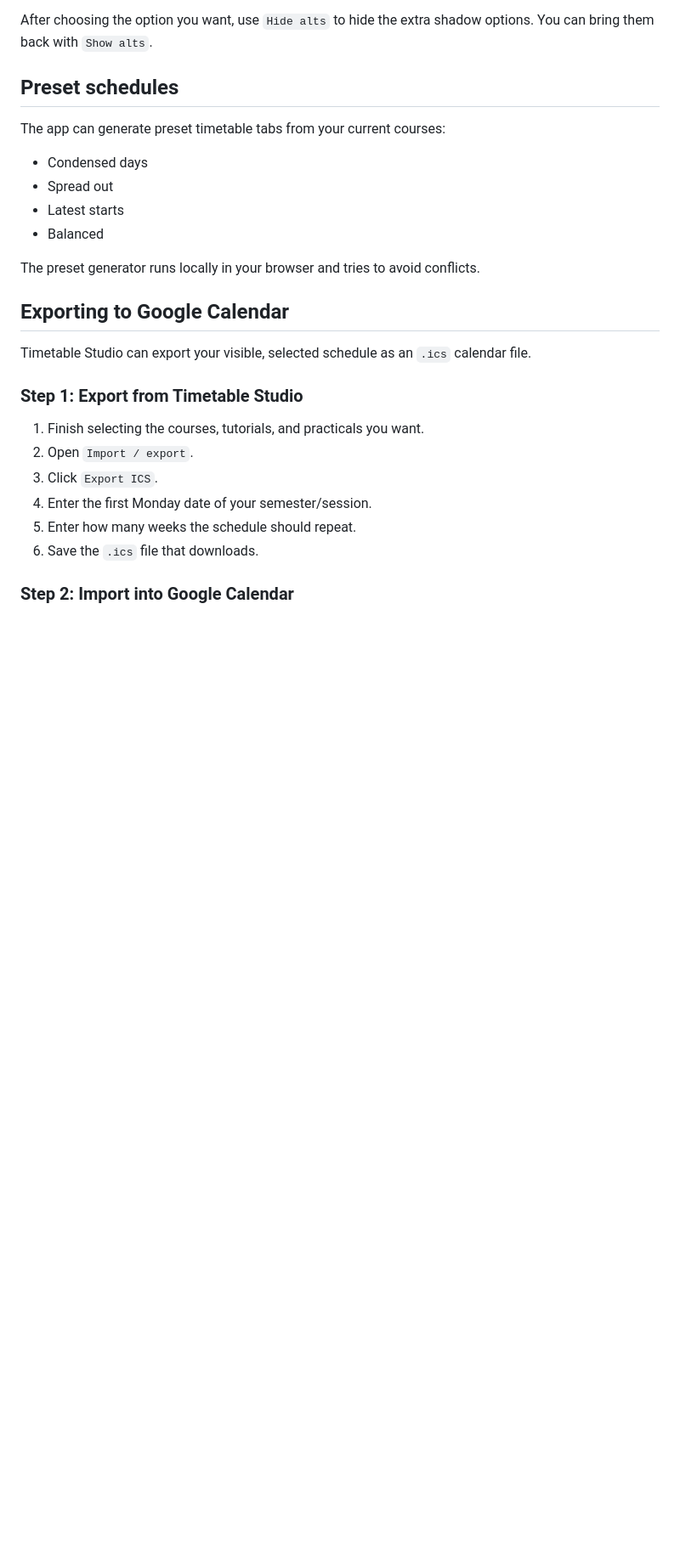
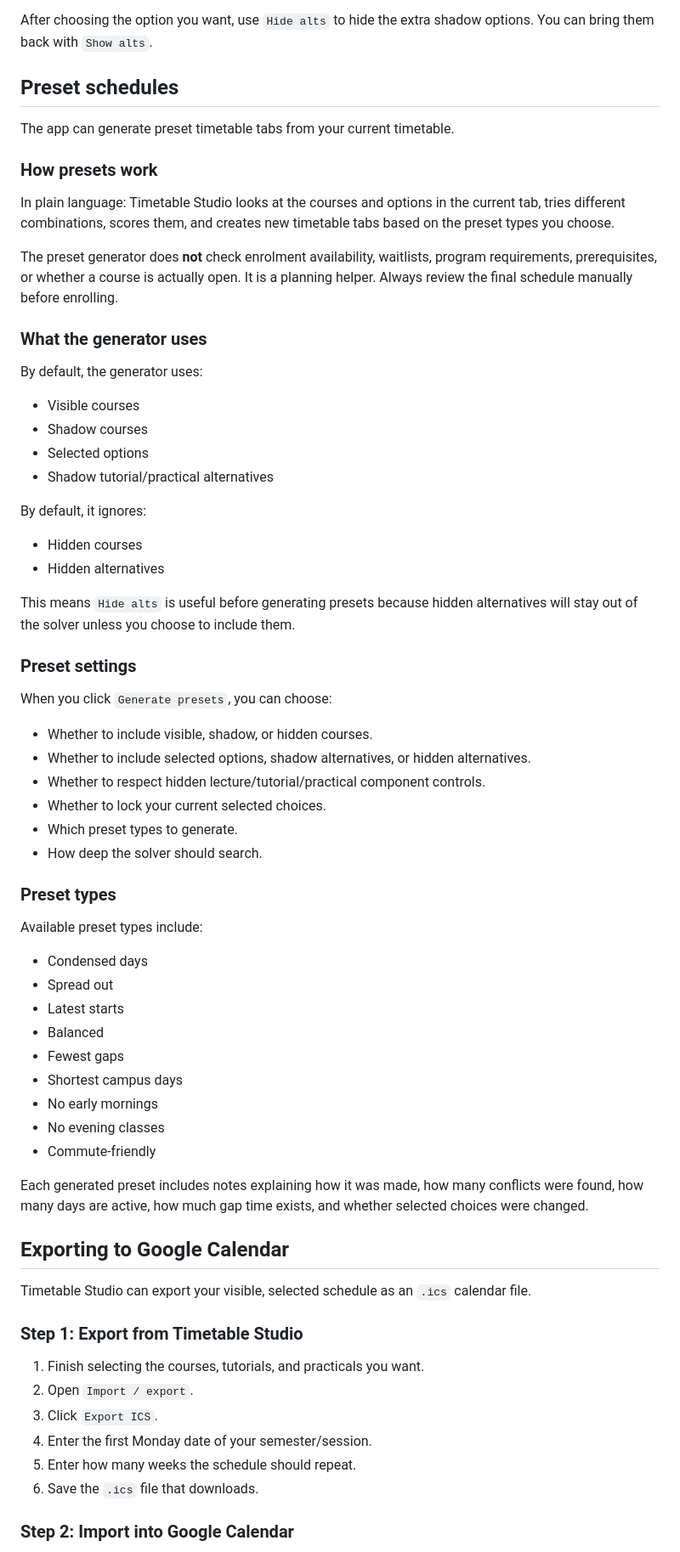
Before and after one commit to bedzeppelin/timetable-builder, a Markdown page: README.md, the part around the change. Shown at 85% size. Drawn GitHub-style; blank space fills up the shorter version.

Commit message:
Document configurable preset generator

```diff
--- a/README.md
+++ b/README.md
@@ -65,14 +65,56 @@ After choosing the option you want, use `Hide alts` to hide the extra shadow opt
 
 ## Preset schedules
 
-The app can generate preset timetable tabs from your current courses:
+The app can generate preset timetable tabs from your current timetable.
+
+### How presets work
+
+In plain language: Timetable Studio looks at the courses and options in the current tab, tries different combinations, scores them, and creates new timetable tabs based on the preset types you choose.
+
+The preset generator does **not** check enrolment availability, waitlists, program requirements, prerequisites, or whether a course is actually open. It is a planning helper. Always review the final schedule manually before enrolling.
+
+### What the generator uses
+
+By default, the generator uses:
+
+- Visible courses
+- Shadow courses
+- Selected options
+- Shadow tutorial/practical alternatives
+
+By default, it ignores:
+
+- Hidden courses
+- Hidden alternatives
+
+This means `Hide alts` is useful before generating presets because hidden alternatives will stay out of the solver unless you choose to include them.
+
+### Preset settings
+
+When you click `Generate presets`, you can choose:
+
+- Whether to include visible, shadow, or hidden courses.
+- Whether to include selected options, shadow alternatives, or hidden alternatives.
+- Whether to respect hidden lecture/tutorial/practical component controls.
+- Whether to lock your current selected choices.
+- Which preset types to generate.
+- How deep the solver should search.
+
+### Preset types
+
+Available preset types include:
 
 - Condensed days
 - Spread out
 - Latest starts
 - Balanced
+- Fewest gaps
+- Shortest campus days
+- No early mornings
+- No evening classes
+- Commute-friendly
 
-The preset generator runs locally in your browser and tries to avoid conflicts.
+Each generated preset includes notes explaining how it was made, how many conflicts were found, how many days are active, how much gap time exists, and whether selected choices were changed.
 
 ## Exporting to Google Calendar
 
```
